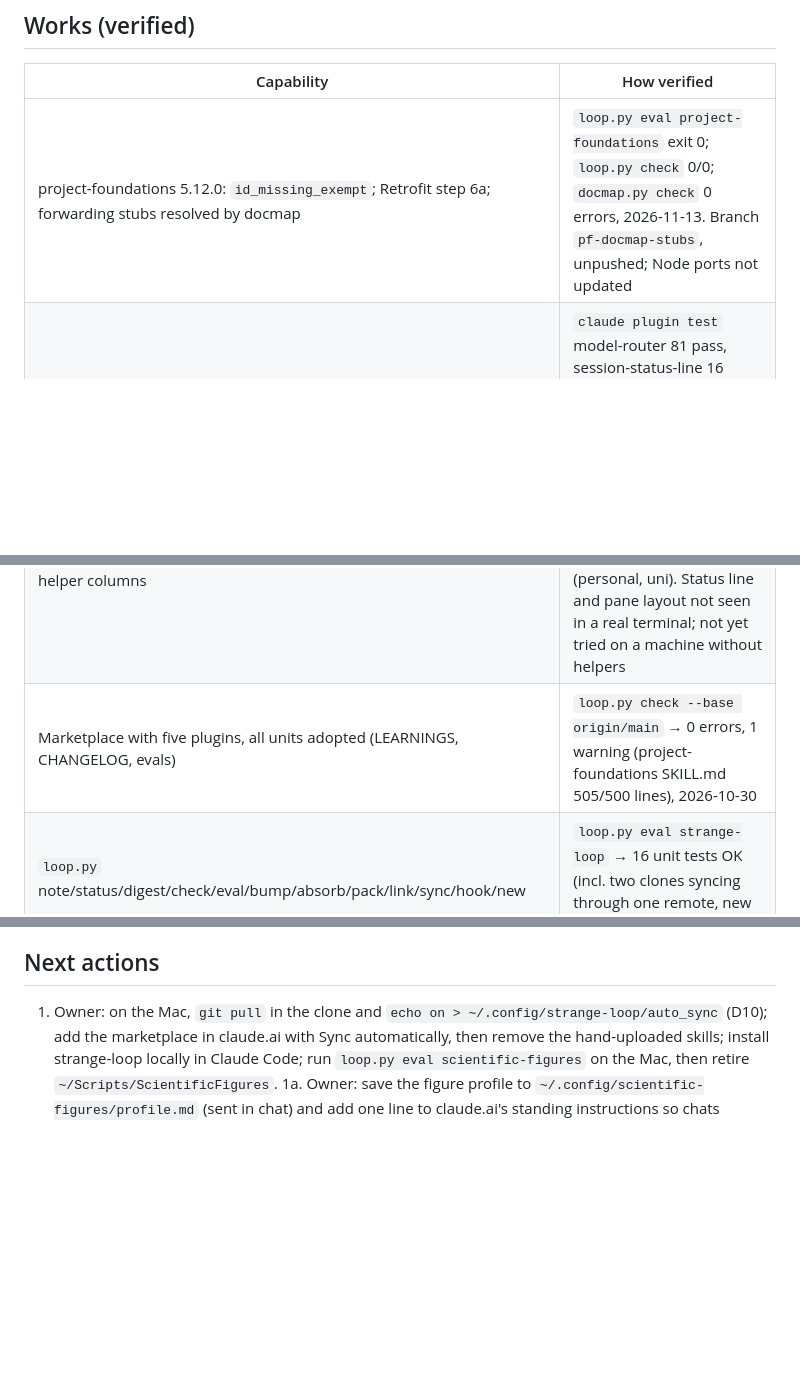
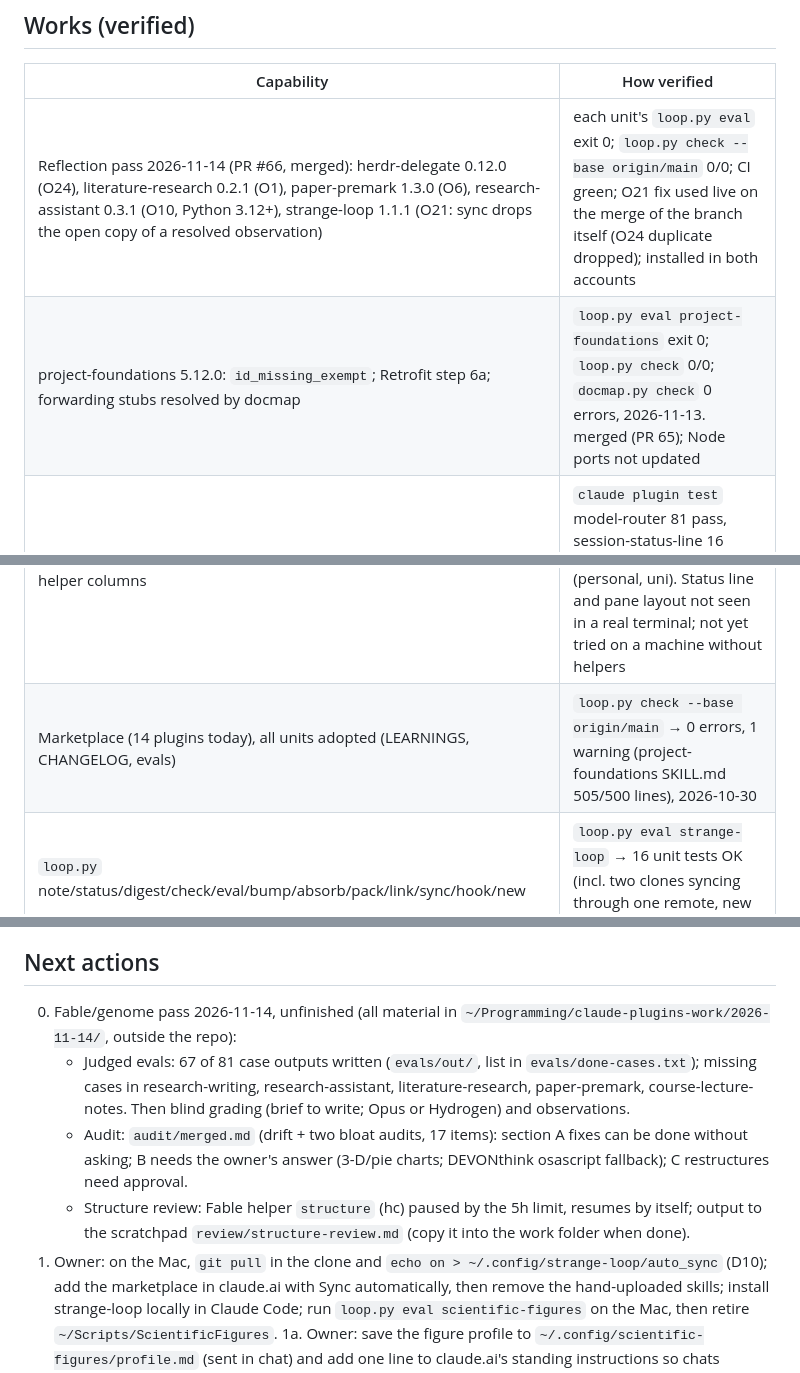
Before and after one commit to Horef/claude-plugins, a Markdown page: docs/STATUS.md, 3 parts joined by grey strips. Rendered like a GitHub page; blank space fills up the shorter version.

```diff
--- a/docs/STATUS.md
+++ b/docs/STATUS.md
@@ -4,9 +4,10 @@ Updated 2026-11-13. Snapshot only - overwrite each session; history is in `docs/
 ## Works (verified)
 | Capability | How verified |
 |---|---|
-| project-foundations 5.12.0: `id_missing_exempt`; Retrofit step 6a; forwarding stubs resolved by docmap | `loop.py eval project-foundations` exit 0; `loop.py check` 0/0; `docmap.py check` 0 errors, 2026-11-13. Branch `pf-docmap-stubs`, unpushed; Node ports not updated |
+| Reflection pass 2026-11-14 (PR #66, merged): herdr-delegate 0.12.0 (O24), literature-research 0.2.1 (O1), paper-premark 1.3.0 (O6), research-assistant 0.3.1 (O10, Python 3.12+), strange-loop 1.1.1 (O21: sync drops the open copy of a resolved observation) | each unit's `loop.py eval` exit 0; `loop.py check --base origin/main` 0/0; CI green; O21 fix used live on the merge of the branch itself (O24 duplicate dropped); installed in both accounts |
+| project-foundations 5.12.0: `id_missing_exempt`; Retrofit step 6a; forwarding stubs resolved by docmap | `loop.py eval project-foundations` exit 0; `loop.py check` 0/0; `docmap.py check` 0 errors, 2026-11-13. merged (PR 65); Node ports not updated |
 | model-router 0.23.0, herdr-delegate 0.11.0 (default account runs without CLAUDE_CONFIG_DIR, O23), session-status-line 0.7.0 (2026-11-13): helpers only from what is installed (no helpers.py / hc / CLI → none, pane explains how to enable); other Claude accounts found automatically; status line in grouped rows that wrap as needed, aligned helper columns | `claude plugin test` model-router 81 pass, session-status-line 16 pass; `loop.py eval` of the three units exit 0; `loop.py check --base origin/main` 0/0; `account list` here unchanged (personal, uni). Status line and pane layout not seen in a real terminal; not yet tried on a machine without helpers |
-| Marketplace with five plugins, all units adopted (LEARNINGS, CHANGELOG, evals) | `loop.py check --base origin/main` → 0 errors, 1 warning (project-foundations SKILL.md 505/500 lines), 2026-10-30 |
+| Marketplace (14 plugins today), all units adopted (LEARNINGS, CHANGELOG, evals) | `loop.py check --base origin/main` → 0 errors, 1 warning (project-foundations SKILL.md 505/500 lines), 2026-10-30 |
 | `loop.py` note/status/digest/check/eval/bump/absorb/pack/link/sync/hook/new | `loop.py eval strange-loop` → 16 unit tests OK (incl. two clones syncing through one remote, new and --from), 2026-10-30 |
 | Adding a skill end to end (sandbox) | `loop.py new` → check flags placeholders → written → check and `claude plugin validate` pass → pushed → `claude plugin install` → note command from its own SKILL.md recorded O1, 2026-10-30 |
 | The whole round trip on a sandboxed Mac setup (fake home, local stand-in for GitHub, the real `claude` CLI) | install from the marketplace → session-start hook → notes from another project → auto-sync push → a second machine's note pulled → reply block absorbed → skills linked for a local agent → version bump reaches the installed plugin (0.7.0 → 0.7.1), 2026-10-30 |
@@ -44,6 +45,10 @@ Updated 2026-11-13. Snapshot only - overwrite each session; history is in `docs/
 - Anki pipeline (owner's repo, 3 commits 2026-11-06, not pushed): in-deck duplicates skipped, figures and images on cards; 132 tests pass, never run against real Anki/Gemini. First real run: check images on cards (blocks with figures).
 
 ## Next actions
+0. Fable/genome pass 2026-11-14, unfinished (all material in `~/Programming/claude-plugins-work/2026-11-14/`, outside the repo):
+   - Judged evals: 67 of 81 case outputs written (`evals/out/`, list in `evals/done-cases.txt`); missing cases in research-writing, research-assistant, literature-research, paper-premark, course-lecture-notes. Then blind grading (brief to write; Opus or Hydrogen) and observations.
+   - Audit: `audit/merged.md` (drift + two bloat audits, 17 items): section A fixes can be done without asking; B needs the owner's answer (3-D/pie charts; DEVONthink osascript fallback); C restructures need approval.
+   - Structure review: Fable helper `structure` (hc) paused by the 5h limit, resumes by itself; output to the scratchpad `review/structure-review.md` (copy it into the work folder when done).
 1. Owner: on the Mac, `git pull` in the clone and `echo on > ~/.config/strange-loop/auto_sync` (D10); add the marketplace in claude.ai with Sync automatically, then remove the hand-uploaded skills; install strange-loop locally in Claude Code; run `loop.py eval scientific-figures` on the Mac, then retire `~/Scripts/ScientificFigures`.
 1a. Owner: save the figure profile to `~/.config/scientific-figures/profile.md` (sent in chat) and add one line to claude.ai's standing instructions so chats without Mac access know it (D9).
 2. Use the skills normally; real observations are what the loop needs.
```
Also changed, not shown: other parts of docs/STATUS.md (+1 -1 lines), docs/WORKLOG.md (+8 -0 lines).
